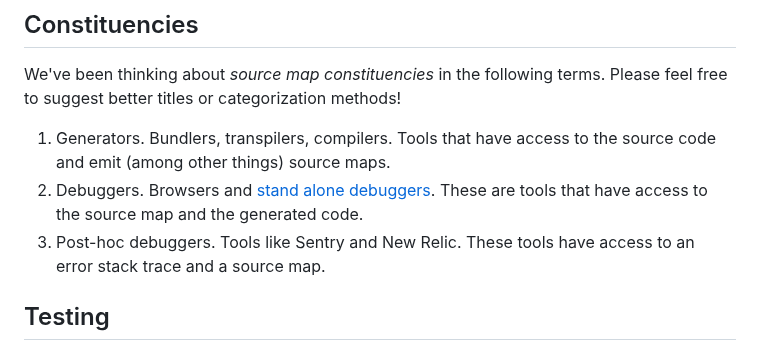
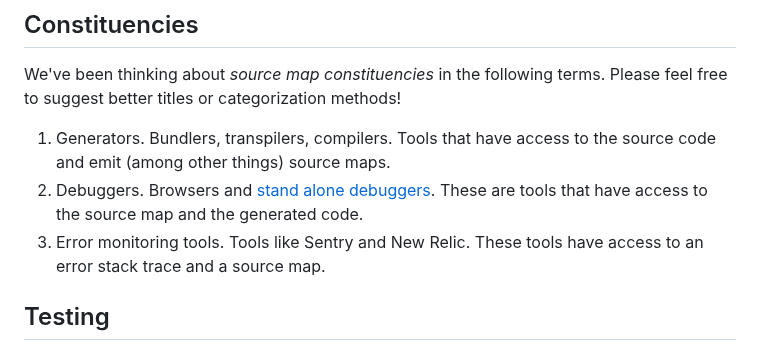
Before and after one commit to tc39/source-map, a Markdown page: CONTRIBUTING.md, the part around the change. GitHub-like rendering.

Commit message:
Update CONTRIBUTING.md
We talked in Matrix about referring to Sentry and others as "error monitoring tools" instead of "post-hoc debuggers". The latter has proved to be confusing to people.

```diff
--- a/CONTRIBUTING.md
+++ b/CONTRIBUTING.md
@@ -28,7 +28,7 @@ We've been thinking about _source map constituencies_ in the following terms. Pl
 
 1. Generators. Bundlers, transpilers, compilers. Tools that have access to the source code and emit (among other things) source maps.
 2. Debuggers. Browsers and [stand alone debuggers](https://www.replay.io/). These are tools that have access to the source map and the generated code.
-3. Post-hoc debuggers. Tools like Sentry and New Relic. These tools have access to an error stack trace and a source map.
+3. Error monitoring tools. Tools like Sentry and New Relic. These tools have access to an error stack trace and a source map.
 
 ## Testing
 
```
